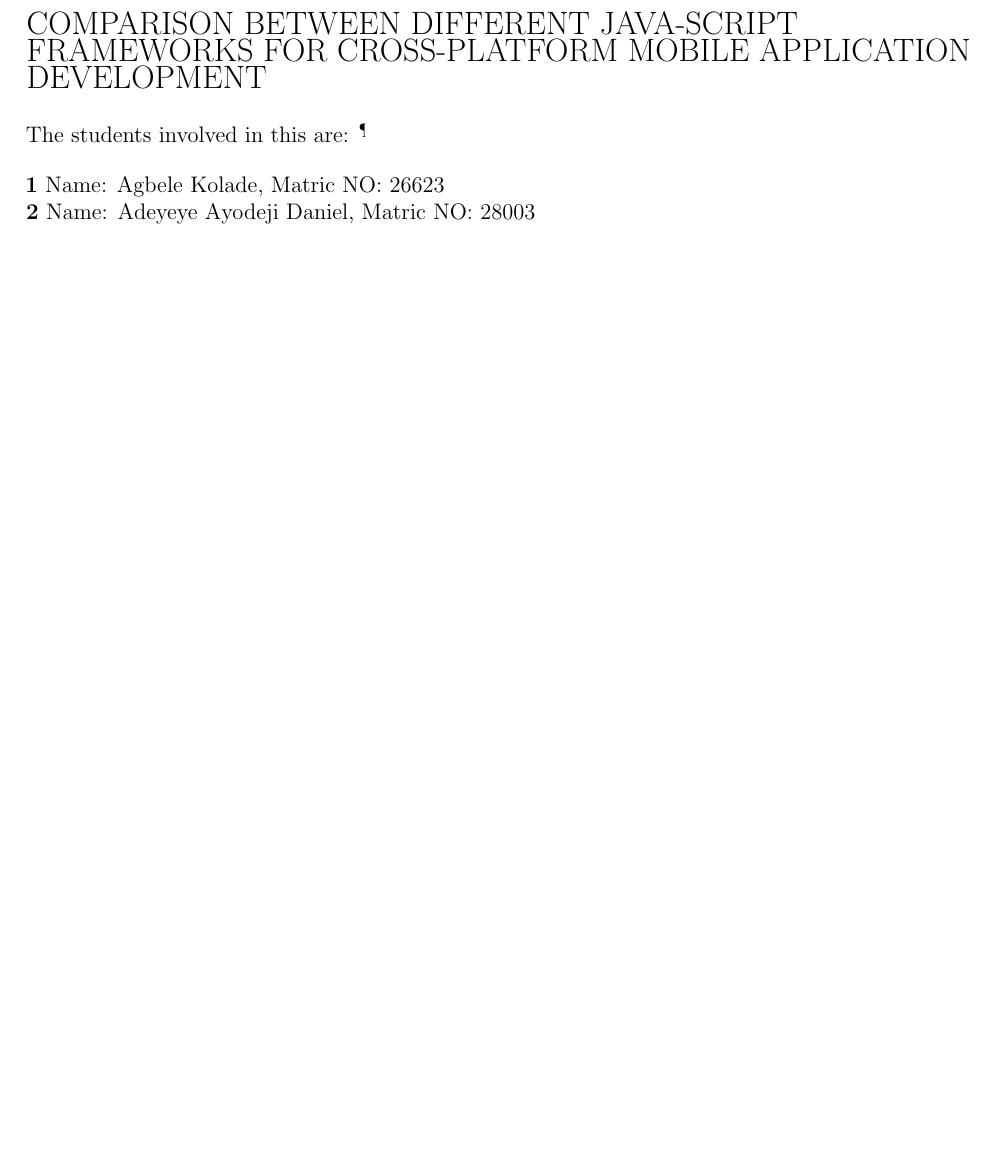
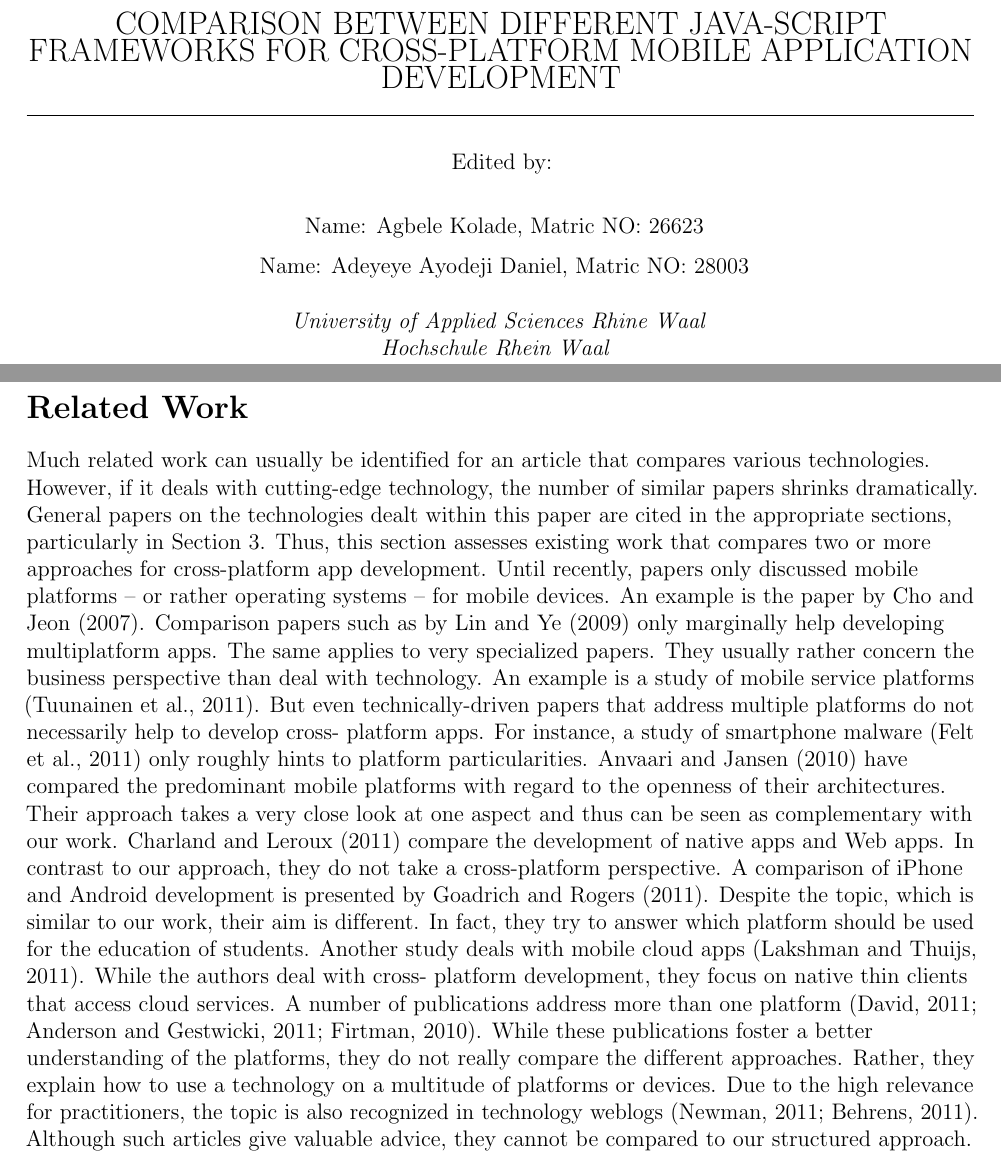
Before and after one commit to Kaeyz/Scientific-Writing, a LaTeX document (scientificReport.tex): part of page 1 of 8 before the commit and two parts of pages 1 and 4 of 9 after it, the two joined at a grey line, cut so that both start at the same text, the shorter picture padded with empty space. Compiled offline with pdfLaTeX.

Commit message:
ADD: added final update to report

```diff
--- a/scientificReport.tex
+++ b/scientificReport.tex
@@ -71,17 +71,28 @@
 \vspace*{0.2in}
 
 
-\begin{flushleft}
+\begin{center}
+	\rule{\textwidth}{1.6pt}\vspace*{-\baselineskip}\vspace*{2pt} % Thick horizontal rule
+
 {\Large
-\textbf\newline{COMPARISON BETWEEN DIFFERENT JAVA-SCRIPT FRAMEWORKS FOR CROSS-PLATFORM MOBILE APPLICATION DEVELOPMENT}
+\textbf\newline{COMPARISON BETWEEN DIFFERENT JAVA-SCRIPT \\ FRAMEWORKS FOR CROSS-PLATFORM MOBILE APPLICATION DEVELOPMENT}
 }
+\rule{\textwidth}{0.4pt} % Thin horizontal rule
 \newline
 % Authors and matric no:.
 
-The students involved in this are: \textsuperscript{\textpilcrow}
+Edited by:
 \\
 \bigskip
-\textbf{1} Name: Agbele Kolade, Matric NO: 26623
+\vspace{0.5\baselineskip} % Whitespace before the editors
+
+\textbf{} Name: Agbele Kolade, Matric NO: 26623
 \\
-\textbf{2} Name: Adeyeye Ayodeji Daniel, Matric NO: 28003
+\vspace{0.5\baselineskip} % Whitespace before the editors
+
+\textbf{} Name: Adeyeye Ayodeji Daniel, Matric NO: 28003
 \\
+\vspace{0.5\baselineskip} % Whitespace before the editors
+\vspace{0.5\baselineskip} % Whitespace below the editor list
+
+\textit{University of Applied Sciences Rhine Waal\\ Hochschule Rhein Waal } % Editor affiliation
@@ -109,6 +122,34 @@ Developing effective solutions for mobile applications involves multiple discipl
 As mobile applications become increasingly popular and the technology moves into mainstream, the demand for sustainable practices and tools for building and supporting ongoing development becomes apparent. Although there has been lot of effort within the community to promote best practices and mobile standards which has led to the release of consistent guidelines and frameworks to address common problems like the delivery of cross-platform content that works seamlessly on any device.
 Since the release of NodeJS the use of java scripts for development of mobile applications has increased with top organizations and individuals releasing different mobile application frameworks to solve the problem of cross platform development.
 This Report aims at comparing these technologies and how effected they have been and how widely they have been used in the development of mobile applications.
+
+\newpage
+\section*{Related Work}
+Much related work can usually be identified for an article that compares various technologies. However, if it deals
+with cutting-edge technology, the number of similar papers shrinks dramatically. General papers on the technologies
+dealt within this paper are cited in the appropriate sections, particularly in Section 3.
+Thus, this section assesses existing work that compares two or more approaches for cross-platform app
+development. Until recently, papers only discussed mobile platforms – or rather operating systems – for mobile
+devices.
+An example is the paper by Cho and Jeon (2007). Comparison papers such as by Lin and Ye (2009) only marginally
+help developing multiplatform apps. The same applies to very specialized papers. They usually rather concern the
+business perspective than deal with technology. An example is a study of mobile service platforms (Tuunainen et al.,
+2011). But even technically-driven papers that address multiple platforms do not necessarily help to develop cross-
+platform apps. For instance, a study of smartphone malware (Felt et al., 2011) only roughly hints to platform
+particularities. Anvaari and Jansen (2010) have compared the predominant mobile platforms with regard to the
+openness of their architectures. Their approach takes a very close look at one aspect and thus can be seen
+as complementary with our work. Charland and Leroux (2011) compare the development of native apps and Web
+apps. In contrast to our approach, they do not take a cross-platform perspective.
+A comparison of iPhone and Android development is presented by Goadrich and Rogers (2011). Despite the topic,
+which is similar to our work, their aim is different. In fact, they try to answer which platform should be used for the
+education of students.
+Another study deals with mobile cloud apps (Lakshman and Thuijs, 2011). While the authors deal with cross-
+platform development, they focus on native thin clients that access cloud services.
+A number of publications address more than one platform (David, 2011; Anderson and Gestwicki, 2011; Firtman,
+2010). While these publications foster a better understanding of the platforms, they do not really compare the
+different approaches. Rather, they explain how to use a technology on a multitude of platforms or devices. Due to
+the high relevance for practitioners, the topic is also recognized in technology weblogs (Newman, 2011; Behrens,
+2011). Although such articles give valuable advice, they cannot be compared to our structured approach.
 
 \newpage
 \section*{2.0 Cross Platform Frameworks}
```
Also changed, not shown: scientificReport.pdf, scientificReport.tex (12 more changed lines), 3 other files.
